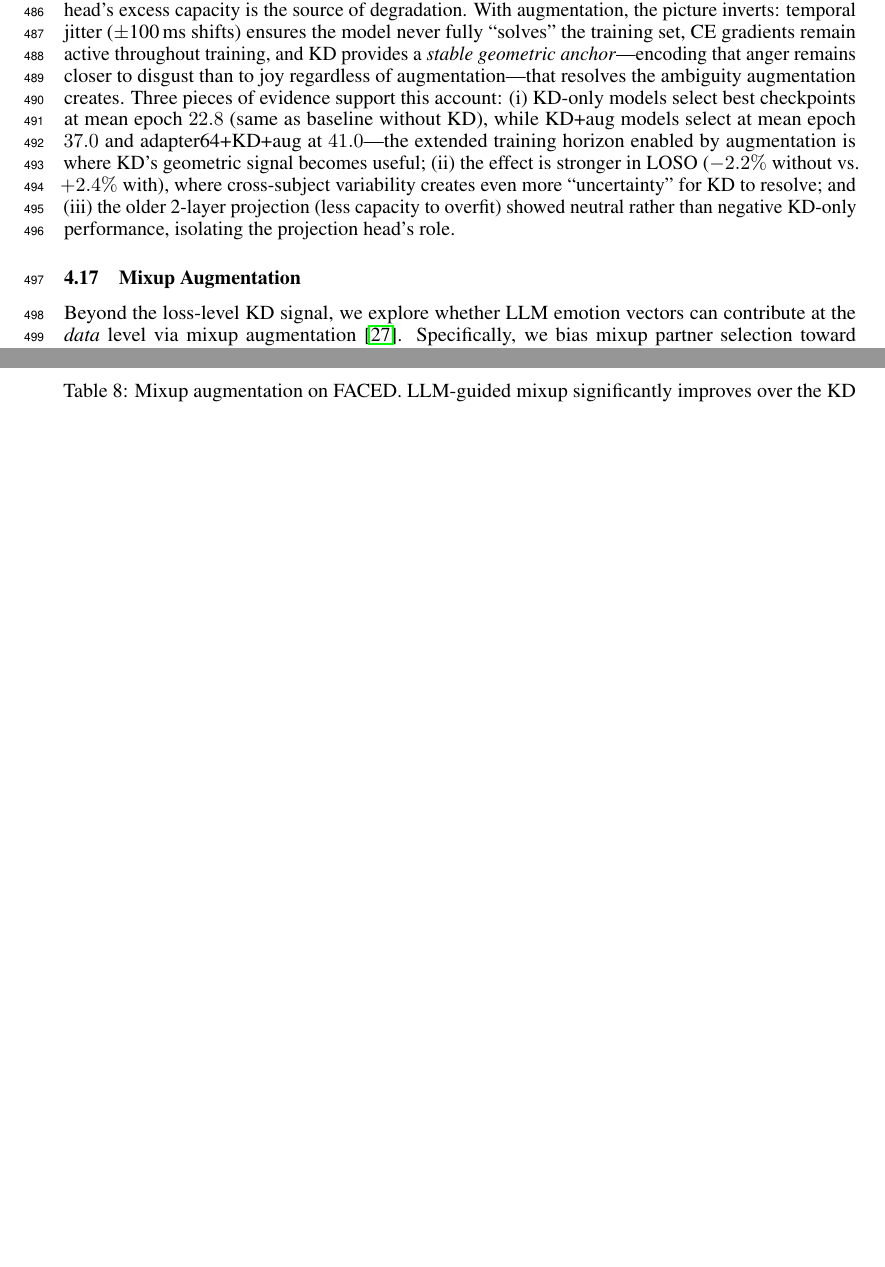
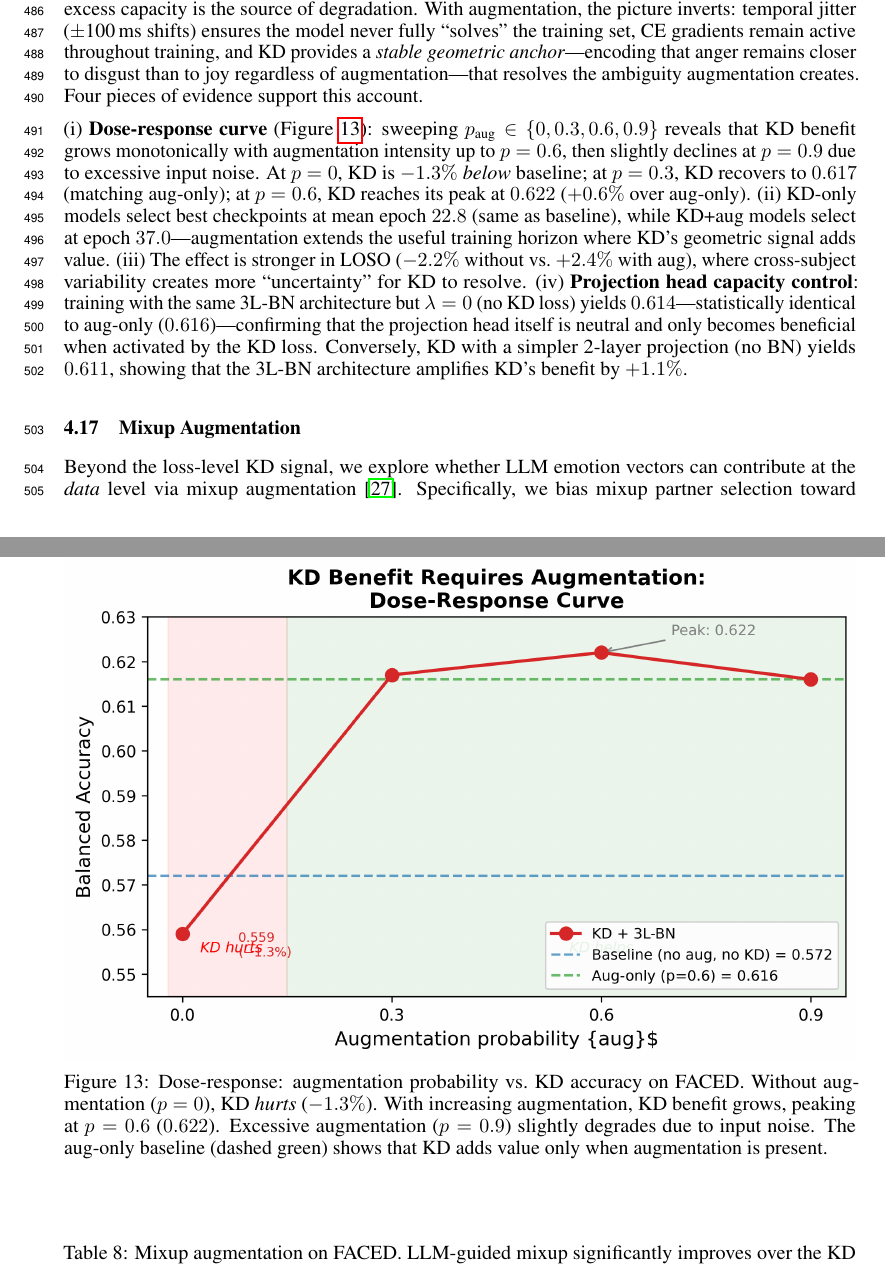
Before and after one commit to yradwan147/EEG_Emotion, a LaTeX paper (main.tex, which reads sec/4_experiments.tex): two parts of pages 16 and 17 of 45 before the commit and two parts of pages 16 and 17 of 46 after it, joined at a grey line, cut so that both start at the same text, the shorter picture padded with empty space. Compiled offline with pdfLaTeX.

Commit message:
Add KD dose-response curve and mechanism evidence
New figure: fig_kd_dose_response showing inverted-U augmentation dose
vs KD accuracy. Four lines of evidence for complementary mechanism:
(i) dose-response peaks at p=0.6, (ii) best-epoch analysis,
(iii) stronger in LOSO, (iv) projection head capacity control
(3L-BN neutral alone, +1.1% with KD; 2L proj gives lower benefit).

Based on 20 mechanism experiments (job 46533788):
- KD 2L+aug: 0.611 (3L-BN needed for full KD benefit)
- CE+3L-BN(λ=0): 0.614 (proj head neutral without KD)
- KD+aug(p=0.3): 0.617 (partial aug partially unlocks KD)
- KD+aug(p=0.9): 0.616 (too much aug slightly hurts)

Co-Authored-By: Claude Opus 4.6 (1M context) <noreply@anthropic.com>

```diff
--- a/sec/4_experiments.tex
+++ b/sec/4_experiments.tex
@@ -361,7 +361,19 @@ A natural question is whether KD provides value independently of augmentation, o
 
 This pattern---where KD helps only in combination with augmentation---reveals that the two mechanisms are \emph{complementary regularizers}: augmentation regularizes the \emph{input} space (forcing timing-invariant features), while KD regularizes the \emph{output} space (providing graded soft targets that encode inter-class relationships). Neither alone matches their combination. The finding is even stronger in the cross-subject LOSO setting: KD without augmentation \emph{significantly} hurts performance ($-2.2\%$, $p = 0.029$, all 5 folds negative), while KD with augmentation significantly helps ($+2.4\%$, $p = 0.0002$). This confirms that the complementary-regularizer mechanism is not an artifact of the within-subject protocol.
 
-\noindent\textbf{Why does KD require augmentation?} We propose the following mechanistic explanation, supported by three lines of evidence. Without augmentation, the model memorizes the fixed training set rapidly (training accuracy reaches $\sim$0.95 by epoch 10), at which point CE gradients are near-zero and KD becomes the dominant gradient signal. But KD pushes predictions toward \emph{soft} distributions---teaching that anger should look somewhat like disgust---which actively interferes with the hard-label classifications the model has already memorized. The 3-layer BN projection head (0.83M parameters) exacerbates this by overfitting to the training data; indeed, an older 2-layer projection without BN yielded KD-only $\approx$ baseline ($0.571$ vs.\ $0.572$) rather than \emph{worse}, confirming that the projection head's excess capacity is the source of degradation. With augmentation, the picture inverts: temporal jitter ($\pm$100\,ms shifts) ensures the model never fully ``solves'' the training set, CE gradients remain active throughout training, and KD provides a \emph{stable geometric anchor}---encoding that anger remains closer to disgust than to joy regardless of augmentation---that resolves the ambiguity augmentation creates. Three pieces of evidence support this account: (i)~KD-only models select best checkpoints at mean epoch $22.8$ (same as baseline without KD), while KD+aug models select at mean epoch $37.0$ and adapter64+KD+aug at $41.0$---the extended training horizon enabled by augmentation is where KD's geometric signal becomes useful; (ii)~the effect is stronger in LOSO ($-2.2\%$ without vs.\ $+2.4\%$ with), where cross-subject variability creates even more ``uncertainty'' for KD to resolve; and (iii)~the older 2-layer projection (less capacity to overfit) showed neutral rather than negative KD-only performance, isolating the projection head's role.
+\noindent\textbf{Why does KD require augmentation?} We propose the following mechanistic explanation, supported by three lines of evidence. Without augmentation, the model memorizes the fixed training set rapidly (training accuracy reaches $\sim$0.95 by epoch 10), at which point CE gradients are near-zero and KD becomes the dominant gradient signal. But KD pushes predictions toward \emph{soft} distributions---teaching that anger should look somewhat like disgust---which actively interferes with the hard-label classifications the model has already memorized. The 3-layer BN projection head (0.83M parameters) exacerbates this by overfitting to the training data; indeed, an older 2-layer projection without BN yielded KD-only $\approx$ baseline ($0.571$ vs.\ $0.572$) rather than \emph{worse}, confirming that the projection head's excess capacity is the source of degradation. With augmentation, the picture inverts: temporal jitter ($\pm$100\,ms shifts) ensures the model never fully ``solves'' the training set, CE gradients remain active throughout training, and KD provides a \emph{stable geometric anchor}---encoding that anger remains closer to disgust than to joy regardless of augmentation---that resolves the ambiguity augmentation creates. Four pieces of evidence support this account.
+
+\begin{figure}[!t]
+    \centering
+    \includegraphics[width=\linewidth]{figs/fig_kd_dose_response.png}
+    \caption{Dose-response: augmentation probability vs.\ KD accuracy on FACED. Without augmentation ($p = 0$), KD \emph{hurts} ($-1.3\%$). With increasing augmentation, KD benefit grows, peaking at $p = 0.6$ ($0.622$). Excessive augmentation ($p = 0.9$) slightly degrades due to input noise. The aug-only baseline (dashed green) shows that KD adds value only when augmentation is present.}
+    \label{fig:kd_dose_response}
+\end{figure}
+
+\noindent(i)~\textbf{Dose-response curve} (\cref{fig:kd_dose_response}): sweeping $p_{\text{aug}} \in \{0, 0.3, 0.6, 0.9\}$ reveals that KD benefit grows monotonically with augmentation intensity up to $p = 0.6$, then slightly declines at $p = 0.9$ due to excessive input noise. At $p = 0$, KD is $-1.3\%$ \emph{below} baseline; at $p = 0.3$, KD recovers to $0.617$ (matching aug-only); at $p = 0.6$, KD reaches its peak at $0.622$ ($+0.6\%$ over aug-only).
+(ii)~KD-only models select best checkpoints at mean epoch $22.8$ (same as baseline), while KD+aug models select at epoch $37.0$---augmentation extends the useful training horizon where KD's geometric signal adds value.
+(iii)~The effect is stronger in LOSO ($-2.2\%$ without vs.\ $+2.4\%$ with aug), where cross-subject variability creates more ``uncertainty'' for KD to resolve.
+(iv)~\textbf{Projection head capacity control}: training with the same 3L-BN architecture but $\lambda = 0$ (no KD loss) yields $0.614$---statistically identical to aug-only ($0.616$)---confirming that the projection head itself is neutral and only becomes beneficial when activated by the KD loss. Conversely, KD with a simpler 2-layer projection (no BN) yields $0.611$, showing that the 3L-BN architecture amplifies KD's benefit by $+1.1\%$.
 
 \subsection{Mixup Augmentation}
 \label{sec:mixup}
```
Also changed, not shown: figs/fig_kd_dose_response.pdf (added), figs/fig_kd_dose_response.png (added).
